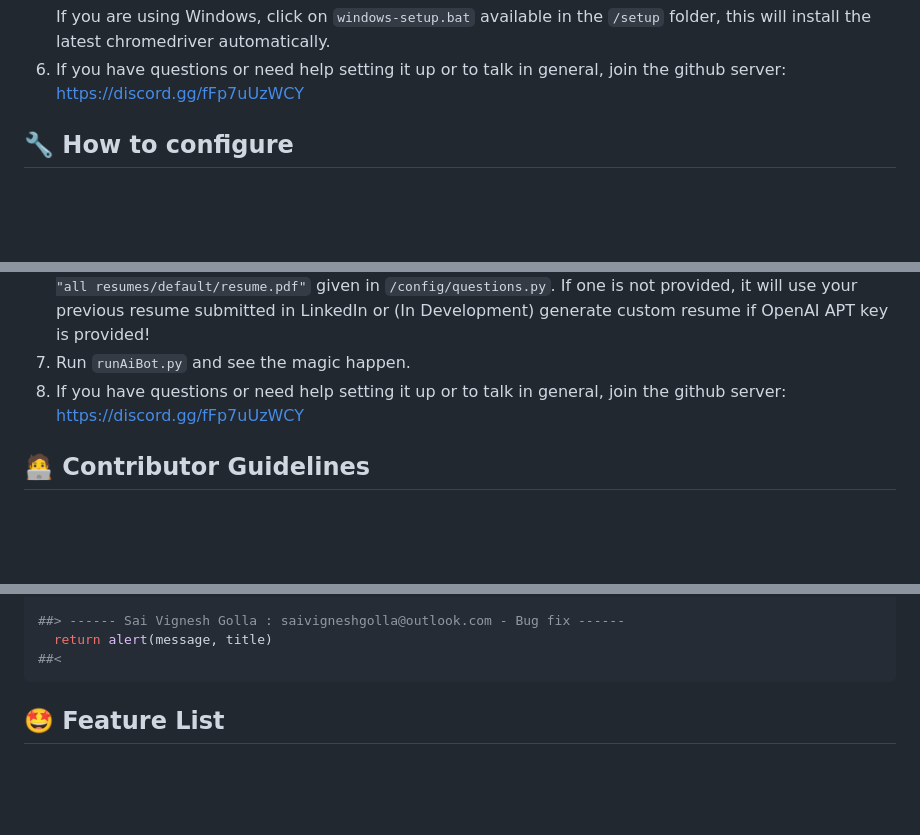
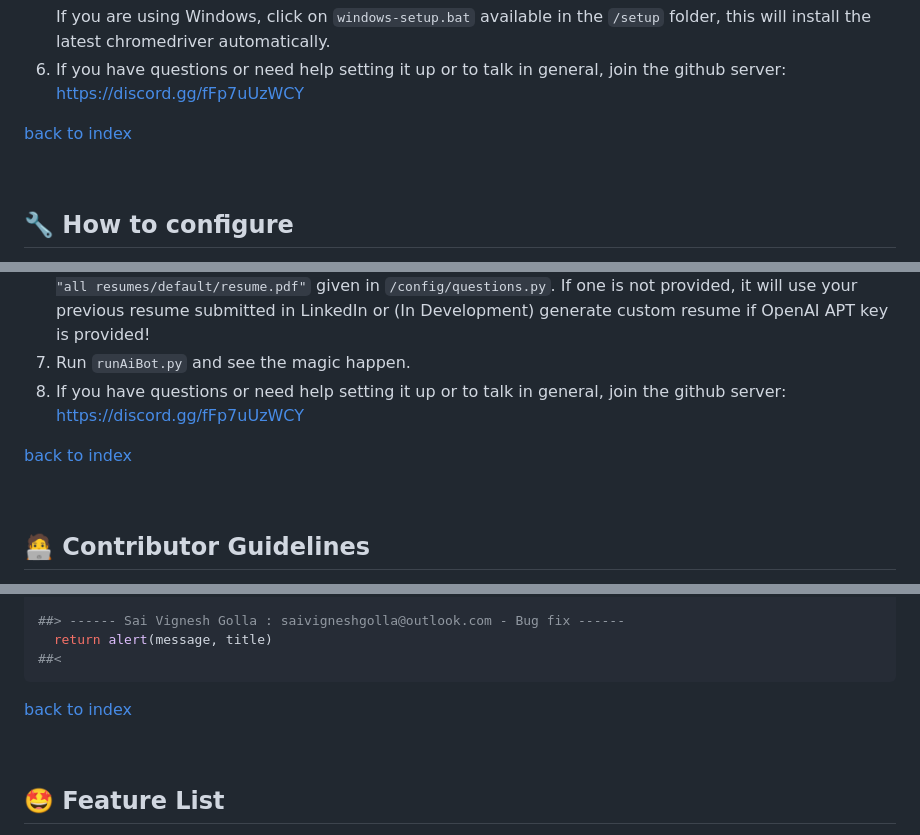
Before and after one commit to knoxrover/ImTiredOfJustApplying, a Markdown page: README.md, 3 parts joined by grey strips. Rendered like a GitHub page; blank space fills up the shorter version.

````diff
--- a/README.md
+++ b/README.md
@@ -38,6 +40,9 @@ Click on above image to watch the demo or use this link https://youtu.be/gMbB1fW
   If you are using Windows, click on `windows-setup.bat` available in the `/setup` folder, this will install the latest chromedriver automatically.
 6. If you have questions or need help setting it up or to talk in general, join the github server: https://discord.gg/fFp7uUzWCY
 
+[back to index](#-content)
+
+<br>
 
 ## 🔧 How to configure
 1. Open `personals.py` file in `/config` folder and enter your details like name, phone number, address, etc. Whatever you want to fill in your applications.
@@ -48,6 +53,10 @@ Click on above image to watch the demo or use this link https://youtu.be/gMbB1fW
 6. (Optional) Don't forget to add you default resume in the location you mentioned in `default_resume_path = "all resumes/default/resume.pdf"` given in `/config/questions.py`. If one is not provided, it will use your previous resume submitted in LinkedIn or (In Development) generate custom resume if OpenAI APT key is provided!
 7. Run `runAiBot.py` and see the magic happen.
 8. If you have questions or need help setting it up or to talk in general, join the github server: https://discord.gg/fFp7uUzWCY
+
+[back to index](#-content)
+
+<br>
 
 
 ## 🧑‍💻 Contributor Guidelines
@@ -174,6 +186,9 @@ Once your code is tested, your changes will be merged to the `main` branch in ne
   ##<
   ```
 
+[back to index](#-content)
+
+<br>
 
 ## 🤩 Feature List
 (I'm yet to complete the documentation, I'm adding in more features, still in development)
````
Also changed, not shown: other parts of README.md (+11 -2 lines).
